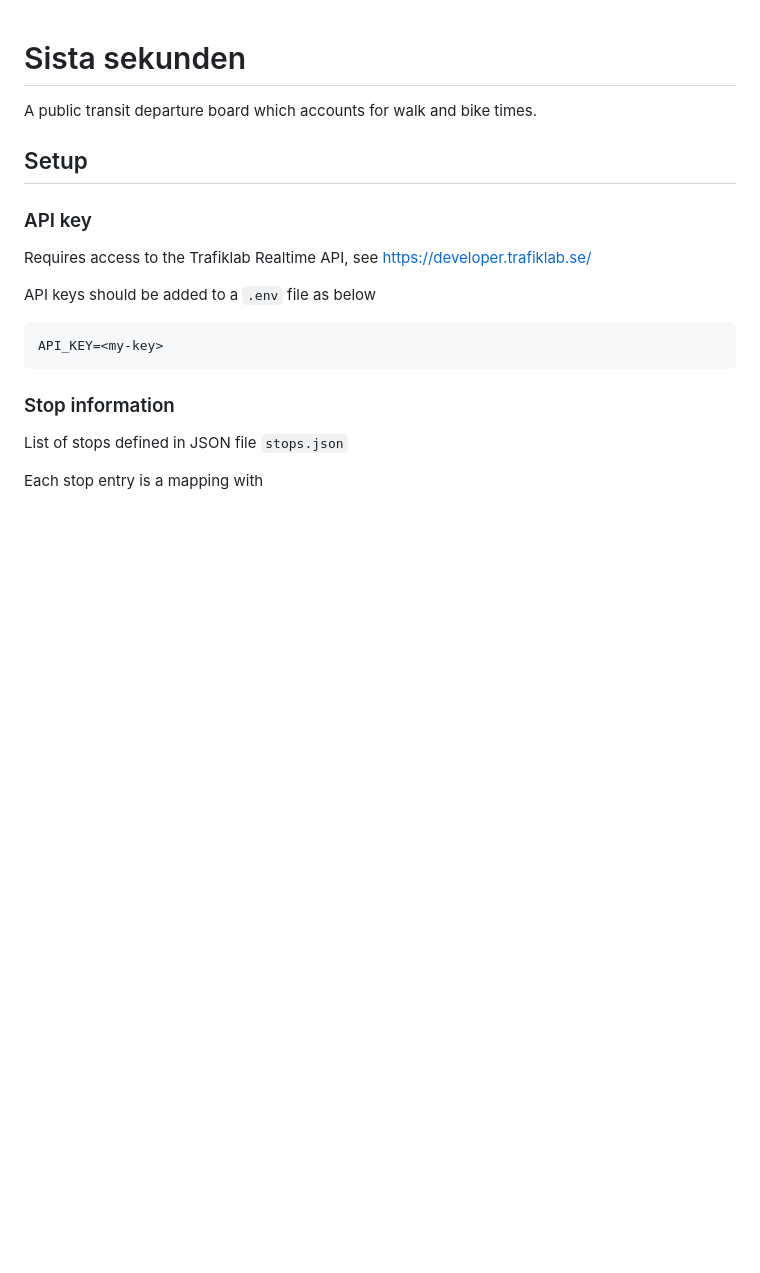
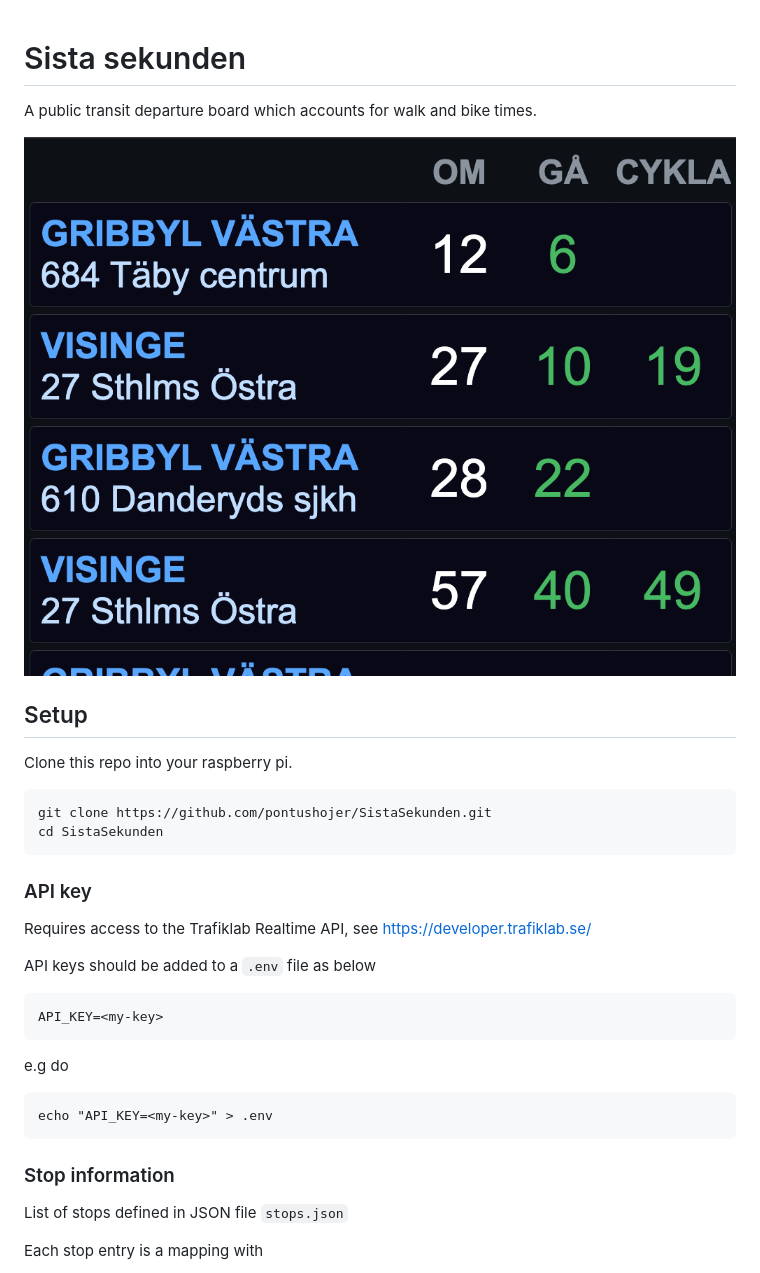
Before and after one commit to pontushojer/SistaSekunden, a Markdown page: README.md, the part around one of its changes. GitHub-like rendering; pictures changed too: assets/display.png (added); blank space fills up the shorter version.

````diff
--- a/README.md
+++ b/README.md
@@ -3,8 +3,17 @@
 
 A public transit departure board which accounts for walk and bike times.
 
+
+![example of departure board](assets/display.png "Departure board")
+
 ## Setup
 
+Clone this repo into your raspberry pi.
+
+```
+git clone https://github.com/pontushojer/SistaSekunden.git
+cd SistaSekunden
+```
 
 ### API key
 Requires access to the Trafiklab Realtime API, see https://developer.trafiklab.se/
@@ -13,6 +22,12 @@ API keys should be added to a `.env` file as below
 
 ```{bash}
 API_KEY=<my-key>
+```
+
+e.g do
+
+```{bash}
+echo "API_KEY=<my-key>" > .env
 ```
 
 ### Stop information
````
Also changed, not shown: other parts of README.md (+34 -1 lines).
